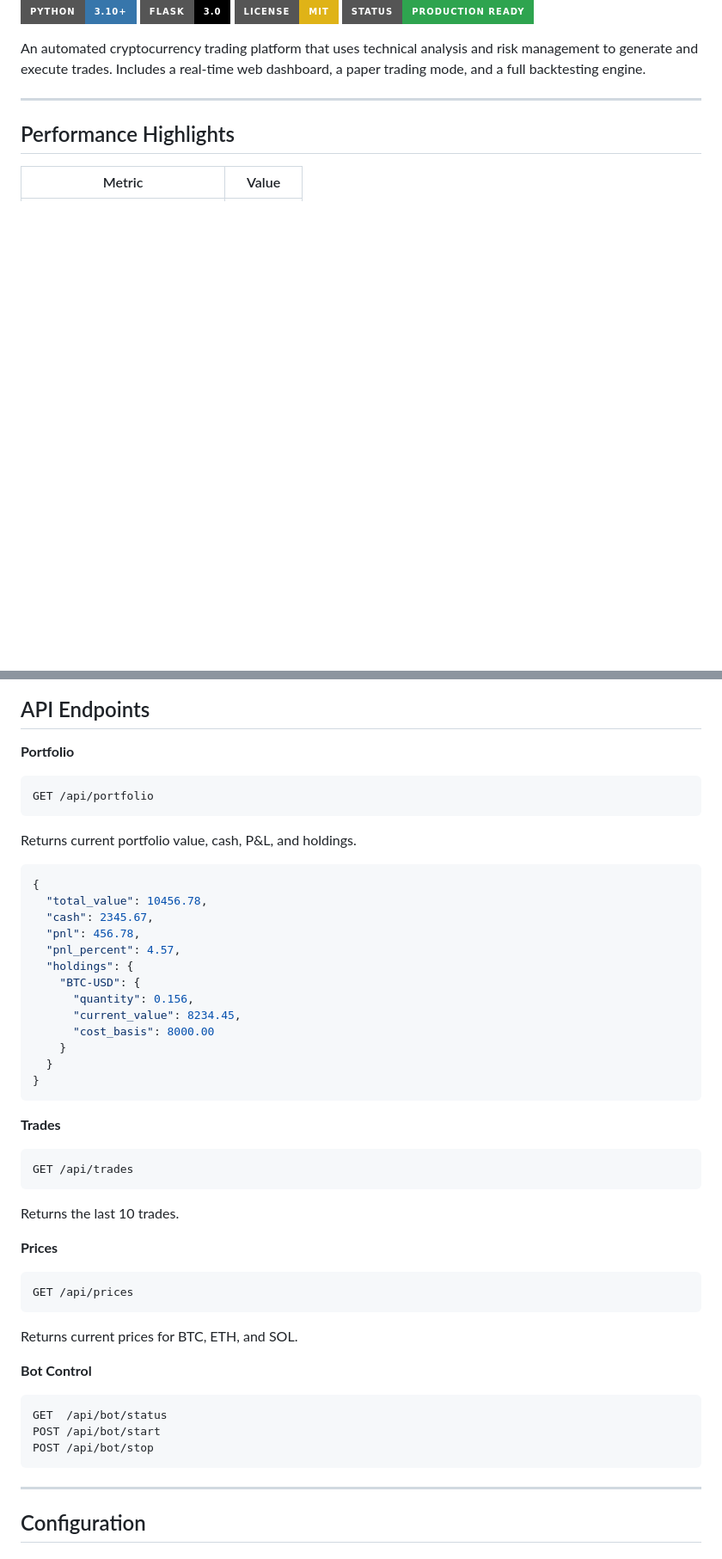
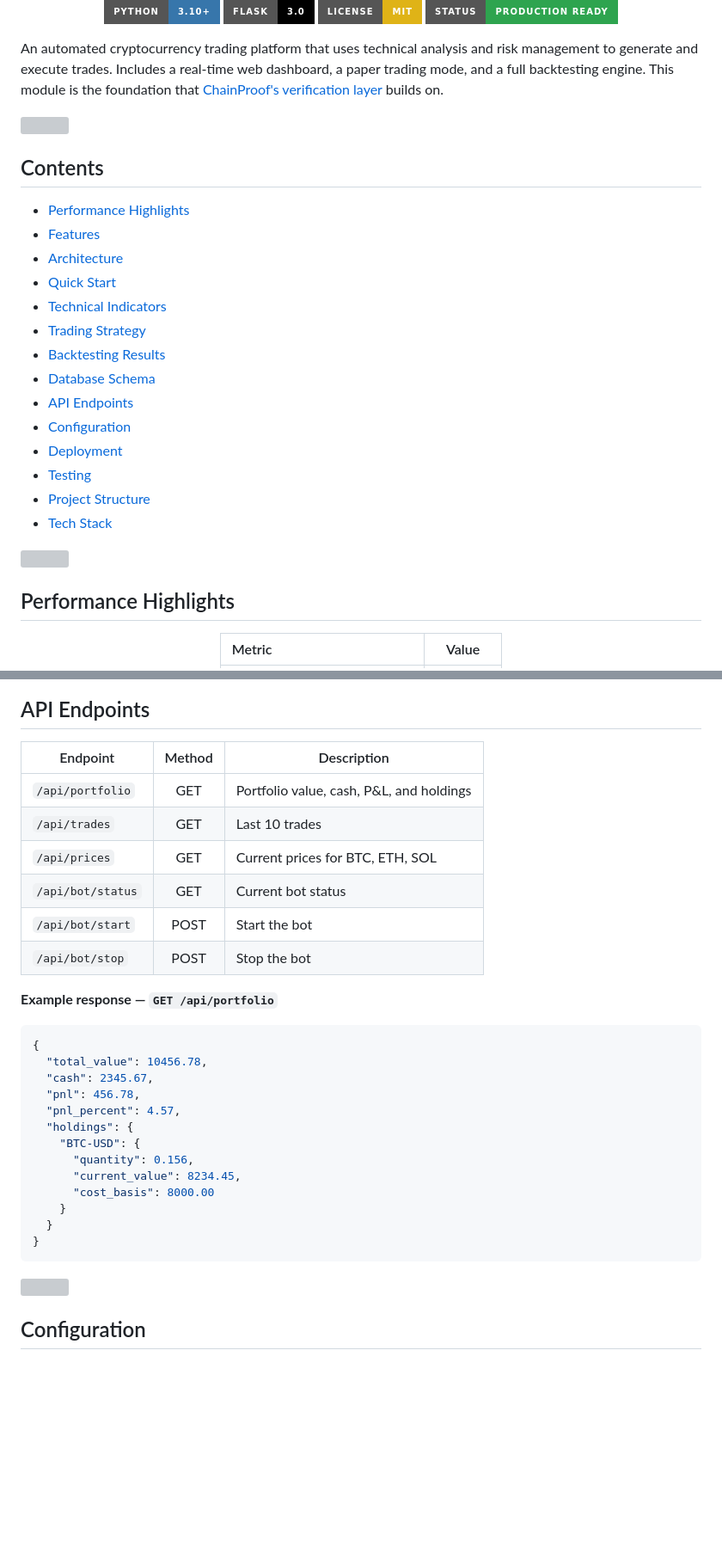
Before and after one commit to Zenish2001/ChainProof, a Markdown page: trading-bot/README.md, 2 parts joined by grey strips. Shown at 86% size. Drawn GitHub-style; badges without logos; blank space fills up the shorter version; grey boxes are pictures that could not be loaded.

Commit message:
Enhance trading-bot README: add banner, TOC, tables; remove duplicate contact section

````diff
--- a/trading-bot/README.md
+++ b/trading-bot/README.md
@@ -6,5 +8,25 @@
 [![Status](https://img.shields.io/badge/Status-Production%20Ready-2ea44f?style=for-the-badge)]()
 
-An automated cryptocurrency trading platform that uses technical analysis and risk management to generate and execute trades. Includes a real-time web dashboard, a paper trading mode, and a full backtesting engine.
+</div>
 
----
+An automated cryptocurrency trading platform that uses technical analysis and risk management to generate and execute trades. Includes a real-time web dashboard, a paper trading mode, and a full backtesting engine. This module is the foundation that [ChainProof's verification layer](../verification-layer/) builds on.
+
+<img src="https://capsule-render.vercel.app/api?type=rect&color=0:232526,100:414345&height=3&width=100%"/>
+
+## Contents
+
+- [Performance Highlights](#performance-highlights)
+- [Features](#features)
+- [Architecture](#architecture)
+- [Quick Start](#quick-start)
+- [Technical Indicators](#technical-indicators)
+- [Trading Strategy](#trading-strategy)
+- [Backtesting Results](#backtesting-results)
+- [Database Schema](#database-schema)
+- [API Endpoints](#api-endpoints)
+- [Configuration](#configuration)
+- [Deployment](#deployment)
+- [Testing](#testing)
+- [Project Structure](#project-structure)
+- [Tech Stack](#tech-stack)
+
@@ -236,12 +279,16 @@ trades
 
 ## API Endpoints
 
-**Portfolio**
-```http
-GET /api/portfolio
-```
-Returns current portfolio value, cash, P&L, and holdings.
+| Endpoint | Method | Description |
+|---|:---:|---|
+| `/api/portfolio` | GET | Portfolio value, cash, P&L, and holdings |
+| `/api/trades` | GET | Last 10 trades |
+| `/api/prices` | GET | Current prices for BTC, ETH, SOL |
+| `/api/bot/status` | GET | Current bot status |
+| `/api/bot/start` | POST | Start the bot |
+| `/api/bot/stop` | POST | Stop the bot |
 
+**Example response — `GET /api/portfolio`**
 ```json
 {
   "total_value": 10456.78,
@@ -258,26 +305,7 @@ Returns current portfolio value, cash, P&L, and holdings.
 }
 ```
 
-**Trades**
-```http
-GET /api/trades
-```
-Returns the last 10 trades.
-
-**Prices**
-```http
-GET /api/prices
-```
-Returns current prices for BTC, ETH, and SOL.
-
-**Bot Control**
-```http
-GET  /api/bot/status
-POST /api/bot/start
-POST /api/bot/stop
-```
-
----
+<img src="https://capsule-render.vercel.app/api?type=rect&color=0:232526,100:414345&height=3&width=100%"/>
 
 ## Configuration
 
````
Also changed, not shown: other parts of trading-bot/README.md (+92 -76 lines).
